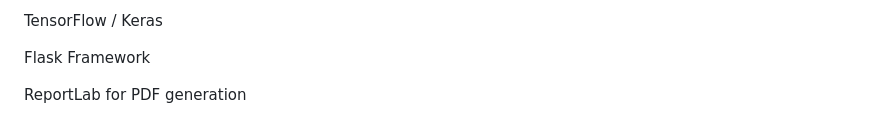
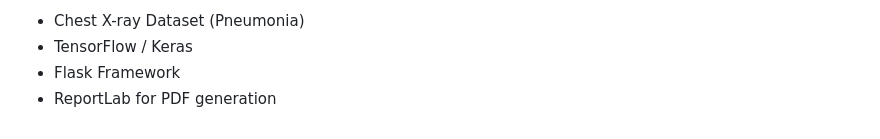
Before and after one commit to MadheshSM/-Pneumonia-Detection-Using-Deep-Learning-Flask-Web-App-, a Markdown page: README.md, the part around the change printed below. Drawn GitHub-style.

```diff
--- a/README.md
+++ b/README.md
@@ -175,6 +180,5 @@ Chest X-ray Dataset (Pneumonia)
 
-TensorFlow / Keras
-
-Flask Framework
-
-ReportLab for PDF generation
+* Chest X-ray Dataset (Pneumonia)
+* TensorFlow / Keras
+* Flask Framework
+* ReportLab for PDF generation
```
Also changed, not shown: other parts of README.md (+92 -87 lines).
